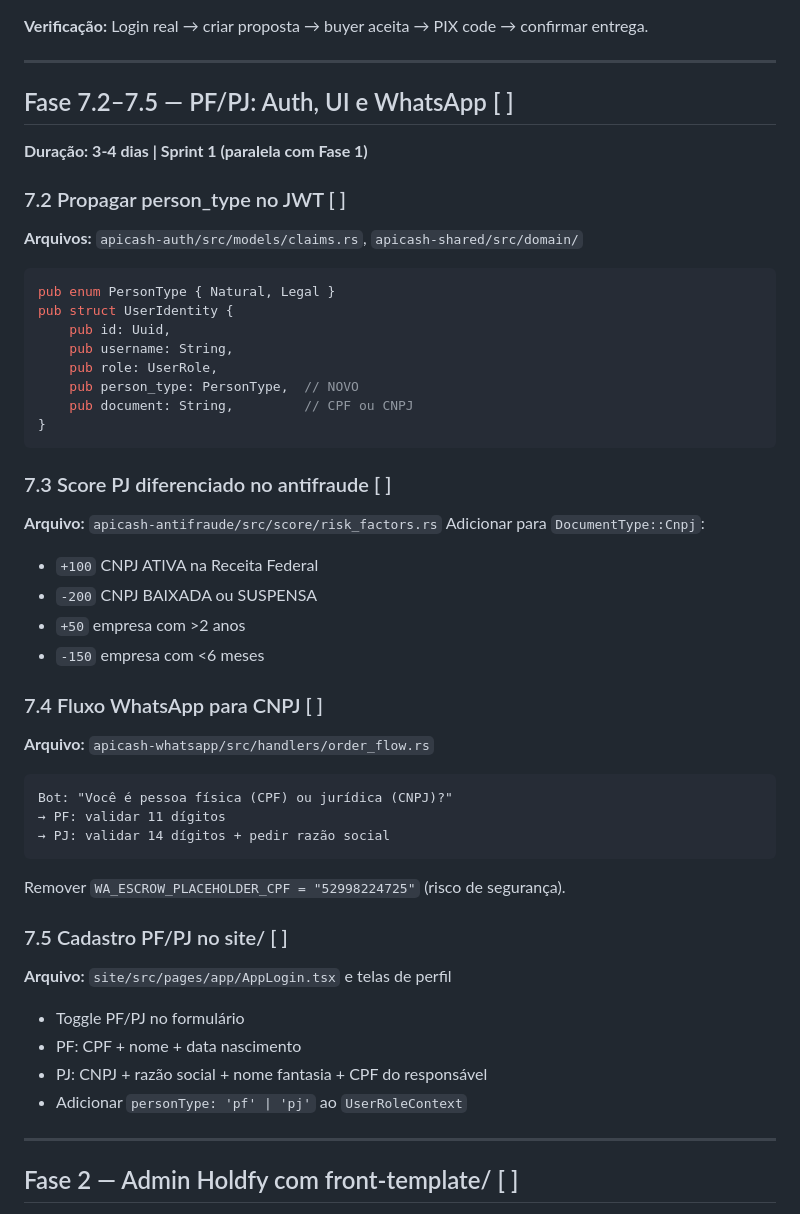
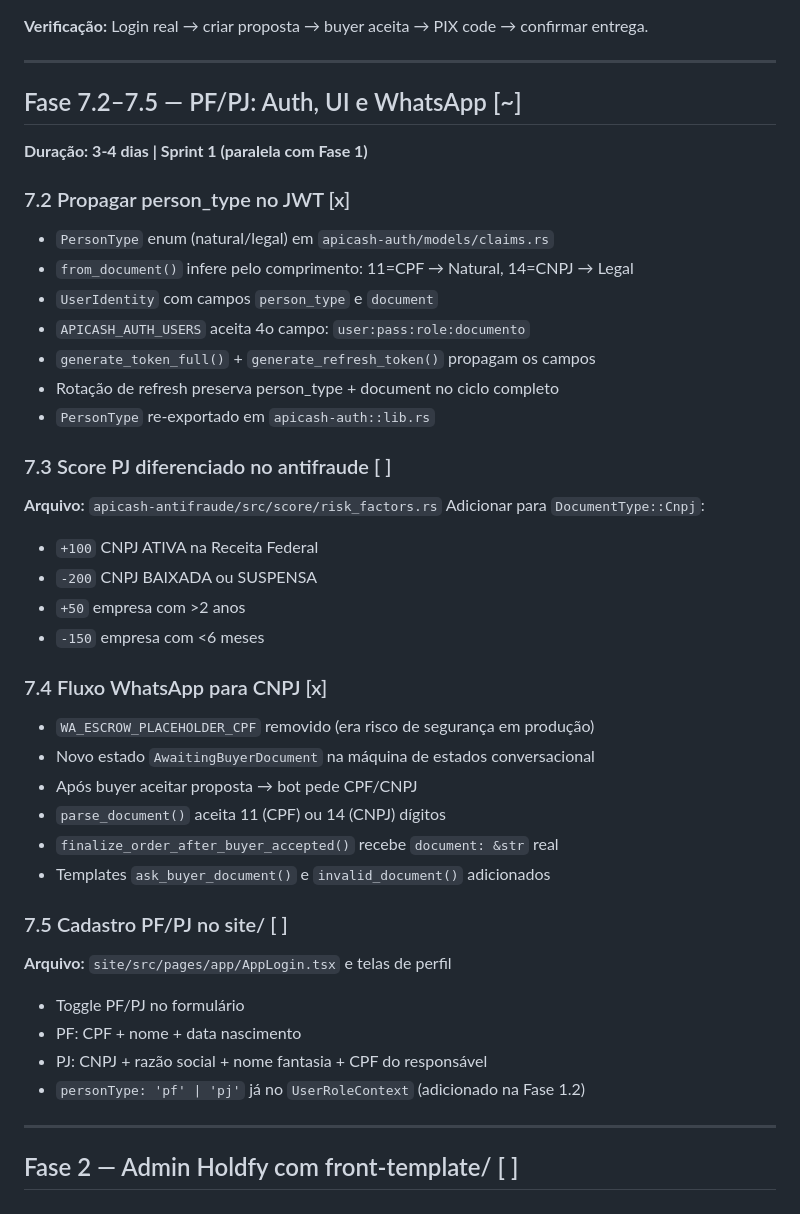
Before and after one commit to holdfy/holdy, a Markdown page: PLANO_EXECUCAO.md, the part around the change. GitHub-like rendering.

Commit message:
docs: atualiza PLANO_EXECUCAO — Fase 7.2 e 7.4 concluídas
Co-Authored-By: Claude Sonnet 4.6 <noreply@anthropic.com>

````diff
--- a/PLANO_EXECUCAO.md
+++ b/PLANO_EXECUCAO.md
@@ -126,21 +126,17 @@ O endpoint `POST /v1/listings/import` será criado na Fase 3.1.
 
 ---
 
-## Fase 7.2–7.5 — PF/PJ: Auth, UI e WhatsApp [ ]
+## Fase 7.2–7.5 — PF/PJ: Auth, UI e WhatsApp [~]
 **Duração: 3-4 dias | Sprint 1 (paralela com Fase 1)**
 
-### 7.2 Propagar person_type no JWT [ ]
-**Arquivos:** `apicash-auth/src/models/claims.rs`, `apicash-shared/src/domain/`
-```rust
-pub enum PersonType { Natural, Legal }
-pub struct UserIdentity {
-    pub id: Uuid,
-    pub username: String,
-    pub role: UserRole,
-    pub person_type: PersonType,  // NOVO
-    pub document: String,         // CPF ou CNPJ
-}
-```
+### 7.2 Propagar person_type no JWT [x]
+- `PersonType` enum (natural/legal) em `apicash-auth/models/claims.rs`
+- `from_document()` infere pelo comprimento: 11=CPF → Natural, 14=CNPJ → Legal
+- `UserIdentity` com campos `person_type` e `document`
+- `APICASH_AUTH_USERS` aceita 4o campo: `user:pass:role:documento`
+- `generate_token_full()` + `generate_refresh_token()` propagam os campos
+- Rotação de refresh preserva person_type + document no ciclo completo
+- `PersonType` re-exportado em `apicash-auth::lib.rs`
 
 ### 7.3 Score PJ diferenciado no antifraude [ ]
 **Arquivo:** `apicash-antifraude/src/score/risk_factors.rs`
@@ -150,21 +146,20 @@ Adicionar para `DocumentType::Cnpj`:
 - `+50` empresa com >2 anos
 - `-150` empresa com <6 meses
 
-### 7.4 Fluxo WhatsApp para CNPJ [ ]
-**Arquivo:** `apicash-whatsapp/src/handlers/order_flow.rs`
-```
-Bot: "Você é pessoa física (CPF) ou jurídica (CNPJ)?"
-→ PF: validar 11 dígitos
-→ PJ: validar 14 dígitos + pedir razão social
-```
-Remover `WA_ESCROW_PLACEHOLDER_CPF = "52998224725"` (risco de segurança).
+### 7.4 Fluxo WhatsApp para CNPJ [x]
+- `WA_ESCROW_PLACEHOLDER_CPF` removido (era risco de segurança em produção)
+- Novo estado `AwaitingBuyerDocument` na máquina de estados conversacional
+- Após buyer aceitar proposta → bot pede CPF/CNPJ
+- `parse_document()` aceita 11 (CPF) ou 14 (CNPJ) dígitos
+- `finalize_order_after_buyer_accepted()` recebe `document: &str` real
+- Templates `ask_buyer_document()` e `invalid_document()` adicionados
 
 ### 7.5 Cadastro PF/PJ no site/ [ ]
 **Arquivo:** `site/src/pages/app/AppLogin.tsx` e telas de perfil
 - Toggle PF/PJ no formulário
 - PF: CPF + nome + data nascimento
 - PJ: CNPJ + razão social + nome fantasia + CPF do responsável
-- Adicionar `personType: 'pf' | 'pj'` ao `UserRoleContext`
+- `personType: 'pf' | 'pj'` já no `UserRoleContext` (adicionado na Fase 1.2)
 
 ---
 
````
